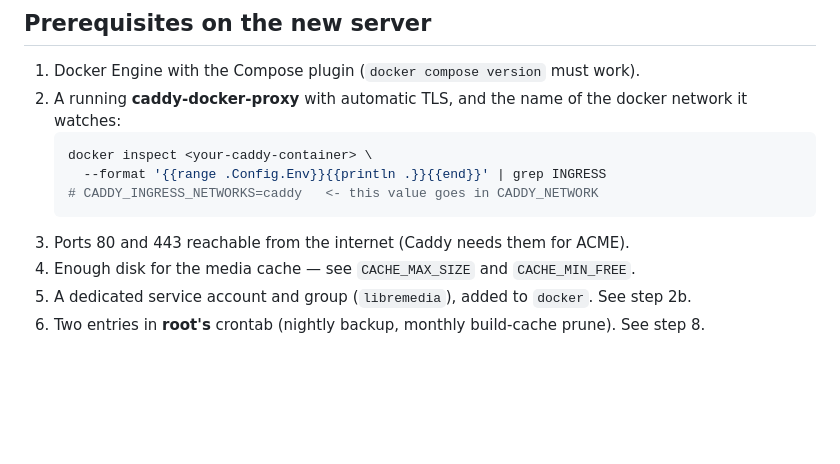
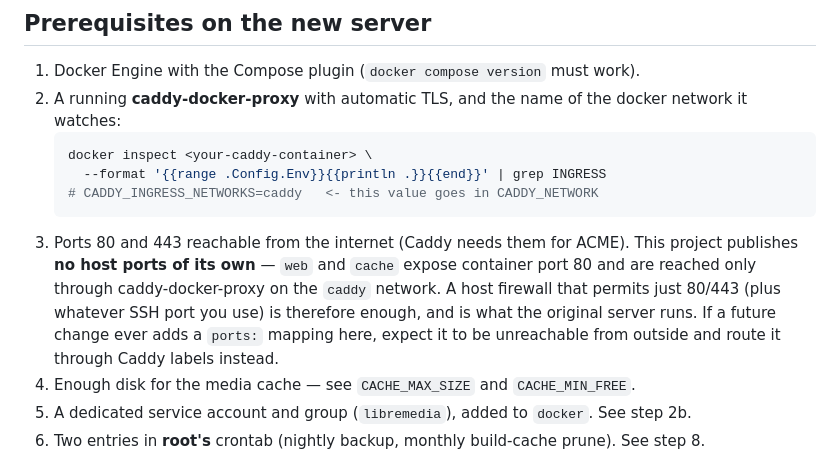
Before and after one commit to libreminds-media/libre-media, a Markdown page: MIGRATE.md, the part around the change. GitHub-like rendering; blank space fills up the shorter version.

````diff
--- a/MIGRATE.md
+++ b/MIGRATE.md
@@ -39,6 +39,12 @@ which were never on the server's critical path.
    # CADDY_INGRESS_NETWORKS=caddy   <- this value goes in CADDY_NETWORK
    ```
 3. Ports 80 and 443 reachable from the internet (Caddy needs them for ACME).
+   This project publishes **no host ports of its own** — `web` and `cache`
+   expose container port 80 and are reached only through caddy-docker-proxy on
+   the `caddy` network. A host firewall that permits just 80/443 (plus whatever
+   SSH port you use) is therefore enough, and is what the original server runs.
+   If a future change ever adds a `ports:` mapping here, expect it to be
+   unreachable from outside and route it through Caddy labels instead.
 4. Enough disk for the media cache — see `CACHE_MAX_SIZE` and `CACHE_MIN_FREE`.
 5. A dedicated service account and group (`libremedia`), added to `docker`.
    See step 2b.
````
Also changed, not shown: README.md (+28 -0 lines).
